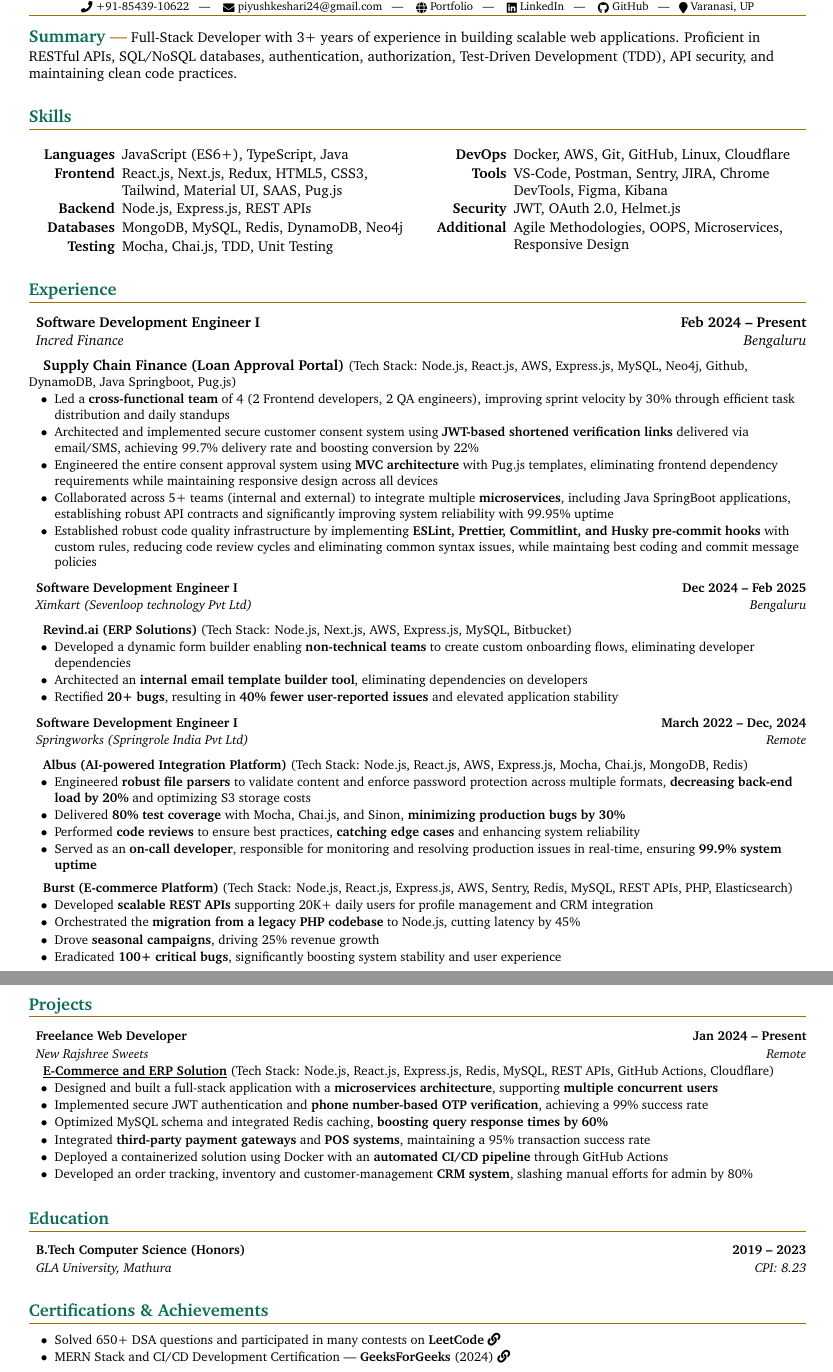
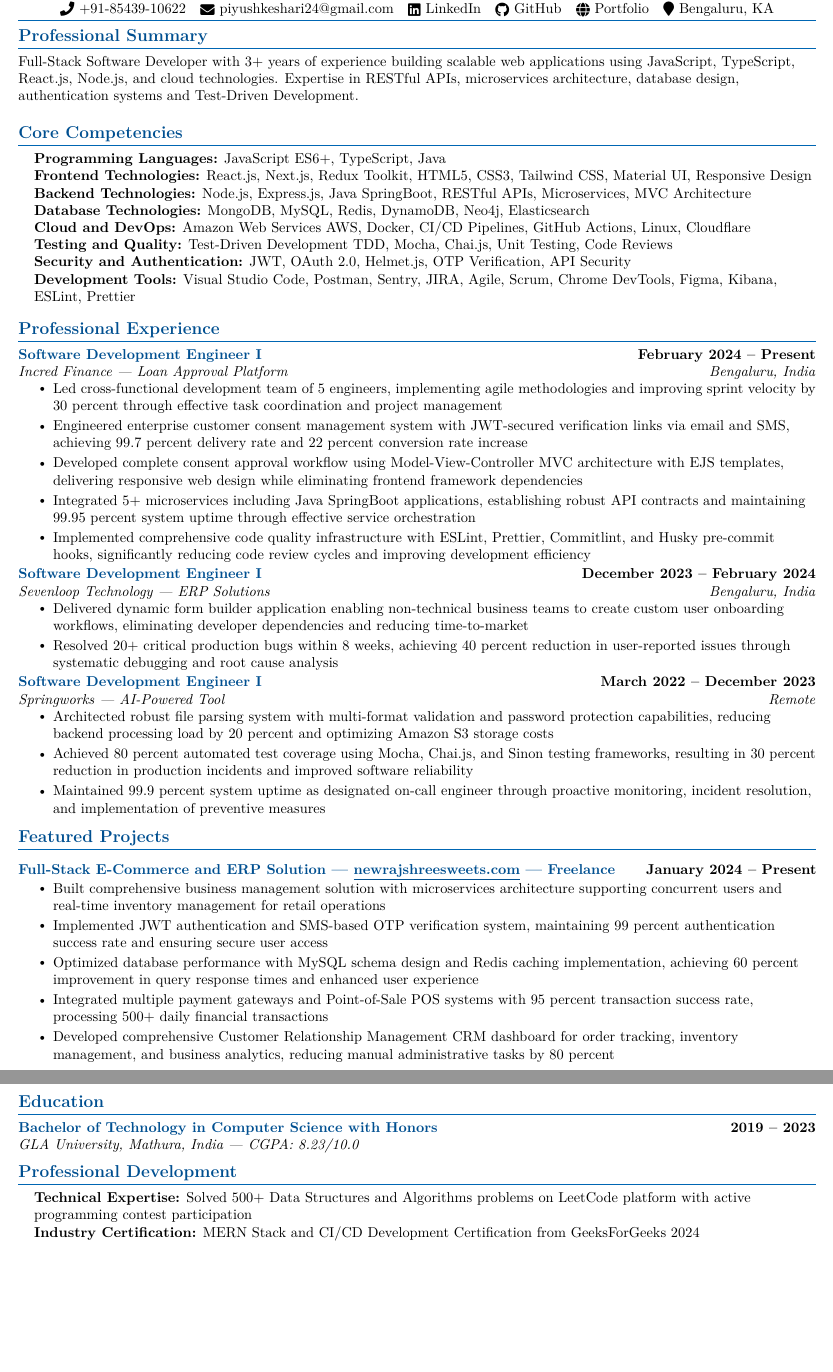
Before and after one commit to KeshariPiyush24/KeshariPiyush24.github.io, a LaTeX CV (src/assets/Resume.tex): two parts of pages 1 and 2 of 2, joined at a grey line, cut so that both start at the same text, the shorter picture padded with empty space. Compiled offline with pdfLaTeX.

Commit message:
Update Resume.tex and CV PDF for improved formatting and content

```diff
--- a/src/assets/Resume.tex
+++ b/src/assets/Resume.tex
@@ -78,3 +67,2 @@
 }
 
-\renewcommand{\labelitemi}{$\bullet$}
@@ -81,97 +79,108 @@
 
 \begin{document}
-\documentTitle{Piyush Keshari}{ \href{tel:+918543910622}{ \raisebox{-0.05\height}{\faPhone}\ +91-85439-10622} ~ | ~ \href{mailto:piyushkeshari24@gmail.com}{ \raisebox{-0.15\height}{\faEnvelope}\ piyushkeshari24@gmail.com} ~ | ~ \href{https://kesharipiyush24.github.io/}{ \raisebox{-0.15\height}{\faGlobe}\ Portfolio} ~ | ~ \href{https://linkedin.com/in/piyush-k-ba3a67134}{ \raisebox{-0.15\height}{\faLinkedin}\ LinkedIn} ~ | ~ \href{https://github.com/KeshariPiyush24}{ \raisebox{-0.15\height}{\faGithub}\ GitHub} ~ | ~  \raisebox{-0.15\height}{\faMapMarker}\ Varanasi, UP}
 
-\tinysection{Summary} Full-Stack Developer with 3+ years of experience in building scalable web applications. Proficient in RESTful APIs, SQL/NoSQL databases, authentication, authorization, Test-Driven Development (TDD), API security, and maintaining clean code practices.
+%----------HEADING----------
+\begin{center}
+    {\Huge \scshape \color{primarycolor} Piyush Keshari} \\ \vspace{3pt}
+    {\color{accentcolor} \hrule height 1pt} \vspace{3pt}
+    \small \raisebox{-0.1\height}\faPhone\ +91-85439-10622 ~
+    \href{mailto:piyushkeshari24@gmail.com}{\raisebox{-0.2\height}\faEnvelope\  piyushkeshari24@gmail.com} ~
+    \href{https://linkedin.com/in/piyush-k-ba3a67134}{\raisebox{-0.2\height}\faLinkedin\ LinkedIn} ~
+    \href{https://github.com/KeshariPiyush24}{\raisebox{-0.2\height}\faGithub\ GitHub} ~
+    \href{https://kesharipiyush24.github.io/}{\raisebox{-0.2\height}\faGlobe\ Portfolio} ~
+    \raisebox{-0.1\height}\faMapMarker\ Bengaluru, KA \\
+    \vspace{2pt}
+    {\color{accentcolor} \hrule height 0.5pt}
+    \vspace{-8pt}
+\end{center}
 
-\section{Skills}
-\begin{multicols}{2}
-    \begin{itemize}[itemsep=0.5pt, parsep=0.5pt, leftmargin=65pt]
-        \item[\textbf{Languages}] JavaScript (ES6+), TypeScript, Java
-        \item[\textbf{Frontend}] React.js, Next.js, Redux, HTML5, CSS3, Tailwind, Material UI, SAAS, Pug.js
-        \item[\textbf{Backend}] Node.js, Express.js, REST APIs
-        \item[\textbf{Databases}] MongoDB, MySQL, Redis, DynamoDB, Neo4j
-        \item[\textbf{Testing}] Mocha, Chai.js, TDD, Unit Testing
-        \item[\textbf{DevOps}] Docker, AWS, Git, GitHub,
-        Linux, Cloudflare
-        \item[\textbf{Tools}] VS-Code, Postman, Sentry, JIRA, Chrome DevTools, Figma, Kibana
-        \item[\textbf{Security}] JWT, OAuth 2.0, Helmet.js
-        \item[\textbf{Additional}] Agile Methodologies, OOPS, Microservices, Responsive Design
-    \end{itemize}
-\end{multicols}
+%-----------PROFESSIONAL SUMMARY-----------
+\section{Professional Summary}
+\small{Full-Stack Software Developer with 3+ years of experience building scalable web applications using JavaScript, TypeScript, React.js, Node.js, and cloud technologies. Expertise in RESTful APIs, microservices architecture, database design, authentication systems and Test-Driven Development.}
 
-\section{Experience}
+%-----------CORE COMPETENCIES-----------
+\section{Core Competencies}
+ \begin{itemize}[leftmargin=0.15in, label={}]
+    \small{\item{
+     \textbf{Programming Languages:} JavaScript ES6+, TypeScript, Java \\
+     \textbf{Frontend Technologies:} React.js, Next.js, Redux Toolkit, HTML5, CSS3, Tailwind CSS, Material UI, Responsive Design \\
+     \textbf{Backend Technologies:} Node.js, Express.js, Java SpringBoot, RESTful APIs, Microservices, MVC Architecture \\
+     \textbf{Database Technologies:} MongoDB, MySQL, Redis, DynamoDB, Neo4j, Elasticsearch \\
+     \textbf{Cloud and DevOps:} Amazon Web Services AWS, Docker, CI/CD Pipelines, GitHub Actions, Linux, Cloudflare \\
+     \textbf{Testing and Quality:} Test-Driven Development TDD, Mocha, Chai.js, Unit Testing, Code Reviews \\
+     \textbf{Security and Authentication:} JWT, OAuth 2.0, Helmet.js, OTP Verification, API Security \\
+     \textbf{Development Tools:} Visual Studio Code, Postman, Sentry, JIRA, Agile, Scrum, Chrome DevTools, Figma, Kibana, ESLint, Prettier \\
+    }}
+ \end{itemize}
+\vspace{-12pt}
 
-\headingBf{Software Development Engineer I}{Feb 2024 -- Present}
-\headingIt{Incred Finance}{Bengaluru}
-\vspace{5pt}
-\hspace{10pt}\textbf{Supply Chain Finance} \textbf{(Loan Approval Portal)} \small{(Tech Stack: Node.js, React.js, AWS, Express.js, MySQL, Neo4j, Github, DynamoDB, Java Springboot, Pug.js)}
-\begin{resume_list}
-    \item Led a \textbf{cross-functional team} of 4 (2 Frontend developers, 2 QA engineers), improving sprint velocity by 30\% through efficient task distribution and daily standups
-    \item Architected and implemented secure customer consent system using \textbf{JWT-based shortened verification links} delivered via email/SMS, achieving 99.7\% delivery rate and boosting conversion by 22\%
-    \item Engineered the entire consent approval system using \textbf{MVC architecture} with Pug.js templates, eliminating frontend dependency requirements while maintaining responsive design across all devices
-    \item Collaborated across 5+ teams (internal and external) to integrate multiple \textbf{microservices}, including Java SpringBoot applications, establishing robust API contracts and significantly improving system reliability with 99.95\% uptime
-    \item Established robust code quality infrastructure by implementing \textbf{ESLint, Prettier, Commitlint, and Husky pre-commit hooks} with custom rules, reducing code review cycles and eliminating common syntax issues, while maintaing best coding and commit message policies
-\end{resume_list}
+%-----------EXPERIENCE-----------
+\section{Professional Experience}
+  \resumeSubHeadingListStart
 
-\vspace{6pt}
+    \resumeSubheading
+      {Software Development Engineer I}{February 2024 -- Present}
+      {Incred Finance | Loan Approval Platform}{Bengaluru, India}
+      \resumeItemListStart
+        \resumeItem{Led cross-functional development team of 5 engineers, implementing agile methodologies and improving sprint velocity by 30 percent through effective task coordination and project management}
+        \resumeItem{Engineered enterprise customer consent management system with JWT-secured verification links via email and SMS, achieving 99.7 percent delivery rate and 22 percent conversion rate increase}
+        \resumeItem{Developed complete consent approval workflow using Model-View-Controller MVC architecture with EJS templates, delivering responsive web design while eliminating frontend framework dependencies}
+        \resumeItem{Integrated 5+ microservices including Java SpringBoot applications, establishing robust API contracts and maintaining 99.95 percent system uptime through effective service orchestration}
+        \resumeItem{Implemented comprehensive code quality infrastructure with ESLint, Prettier, Commitlint, and Husky pre-commit hooks, significantly reducing code review cycles and improving development efficiency}
+      \resumeItemListEnd
 
-\headingBf{Software Development Engineer I}{Dec 2024 -- Feb 2025}
-\headingIt{Ximkart (Sevenloop technology Pvt Ltd)}{Bengaluru}
-\vspace{5pt}
-\hspace{10pt}\textbf{Revind.ai} \textbf{(ERP Solutions)} \small{(Tech Stack: Node.js, Next.js, AWS, Express.js, MySQL, Bitbucket)}
-\begin{resume_list}
-    \item Developed a dynamic form builder enabling \textbf{non-technical teams} to create custom onboarding flows, eliminating developer dependencies
-    \item Architected an \textbf{internal email template builder tool}, eliminating dependencies on developers
-    \item Rectified \textbf{20+ bugs}, resulting in \textbf{40\% fewer user-reported issues} and elevated application stability
-\end{resume_list}
+    \resumeSubheading
+      {Software Development Engineer I}{December 2023 -- February 2024}
+      {Sevenloop Technology | ERP Solutions}{Bengaluru, India}
+      \resumeItemListStart
+        \resumeItem{Delivered dynamic form builder application enabling non-technical business teams to create custom user onboarding workflows, eliminating developer dependencies and reducing time-to-market}
+        \resumeItem{Resolved 20+ critical production bugs within 8 weeks, achieving 40 percent reduction in user-reported issues through systematic debugging and root cause analysis}
+      \resumeItemListEnd
 
-\vspace{6pt}
+    \resumeSubheading
+      {Software Development Engineer I}{March 2022 -- December 2023}
+      {Springworks | AI-Powered Tool}{Remote}
+      \resumeItemListStart
+        \resumeItem{Architected robust file parsing system with multi-format validation and password protection capabilities, reducing backend processing load by 20 percent and optimizing Amazon S3 storage costs}
+        \resumeItem{Achieved 80 percent automated test coverage using Mocha, Chai.js, and Sinon testing frameworks, resulting in 30 percent reduction in production incidents and improved software reliability}
+        \resumeItem{Maintained 99.9 percent system uptime as designated on-call engineer through proactive monitoring, incident resolution, and implementation of preventive measures}
+      \resumeItemListEnd
 
-\headingBf{Software Development Engineer I}{March 2022 -- Dec, 2024}
-\headingIt{Springworks (Springrole India Pvt Ltd)}{Remote}
-\vspace{5pt}
-\hspace{10pt}\textbf{Albus} \textbf{(AI-powered Integration Platform)} \small{(Tech Stack: Node.js, React.js, AWS, Express.js, Mocha, Chai.js, MongoDB, Redis)}
-\begin{resume_list}
-    \item Engineered \textbf{robust file parsers} to validate content and enforce password protection across multiple formats, \textbf{decreasing back-end load by 20\%} and optimizing S3 storage costs
-    \item Delivered \textbf{80\% test coverage} with Mocha, Chai.js, and Sinon, \textbf{minimizing production bugs by 30\%}
-    \item Performed \textbf{code reviews} to ensure best practices, \textbf{catching edge cases} and enhancing system reliability
-    \item Served as an \textbf{on-call developer}, responsible for monitoring and resolving production issues in real-time, ensuring \textbf{99.9\% system uptime}
-\end{resume_list}
+  \resumeSubHeadingListEnd
+\vspace{-12pt}
 
-\vspace{4pt}
+%-----------FEATURED PROJECTS-----------
+\section{Featured Projects}
+    \resumeSubHeadingListStart
+      \resumeProjectHeading
+          {Full-Stack E-Commerce and ERP Solution | \href{https://newrajshreesweets.com}{\underline{newrajshreesweets.com}} | Freelance}{January 2024 -- Present}
+          \resumeItemListStart
+            \resumeItem{Built comprehensive business management solution with microservices architecture supporting concurrent users and real-time inventory management for retail operations}
+            \resumeItem{Implemented JWT authentication and SMS-based OTP verification system, maintaining 99 percent authentication success rate and ensuring secure user access}
+            \resumeItem{Optimized database performance with MySQL schema design and Redis caching implementation, achieving 60 percent improvement in query response times and enhanced user experience}
+            \resumeItem{Integrated multiple payment gateways and Point-of-Sale POS systems with 95 percent transaction success rate, processing 500+ daily financial transactions}
+            \resumeItem{Developed comprehensive Customer Relationship Management CRM dashboard for order tracking, inventory management, and business analytics, reducing manual administrative tasks by 80 percent}
+          \resumeItemListEnd
+          \vspace{-10pt}
 
-\hspace{10pt}\textbf{Burst} \textbf{(E-commerce Platform)} \small{(Tech Stack: Node.js, React.js, Express.js, AWS, Sentry, Redis, MySQL, REST APIs, PHP, Elasticsearch)}
-\begin{resume_list}
-    \item Developed \textbf{scalable REST APIs} supporting 20K+ daily users for profile management and CRM integration
-    \item Orchestrated the \textbf{migration from a legacy PHP codebase} to Node.js, cutting latency by 45\%
-    \item Drove \textbf{seasonal campaigns}, driving 25\% revenue growth
-    \item Eradicated \textbf{100+ critical bugs}, significantly boosting system stability and user experience
-\end{resume_list}
+    \resumeSubHeadingListEnd
+\vspace{-8pt}
 
-\vspace{4pt}
+%-----------EDUCATION-----------
+\section{Education}
+  \resumeSubHeadingListStart
+    \resumeSubheading
+      {Bachelor of Technology in Computer Science with Honors}{2019 -- 2023}
+      {GLA University, Mathura, India | CGPA: 8.23/10.0}{}
+  \resumeSubHeadingListEnd
 
-\section{Projects}
-\headingBf{Freelance Web Developer}{Jan 2024 -- Present}
-\headingIt{New Rajshree Sweets}{Remote}
-\hspace{10pt}\textbf{\href{https://newrajshreesweets.com}{\underline{E-Commerce and ERP Solution}}}
-\small{(Tech Stack: Node.js, React.js, Express.js, Redis, MySQL, REST APIs, GitHub Actions, Cloudflare)}
-\begin{resume_list}
-    \item Designed and built a full-stack application with a \textbf{microservices architecture}, supporting \textbf{multiple concurrent users}
-    \item Implemented secure JWT authentication and \textbf{phone number-based OTP verification}, achieving a 99\% success rate
-    \item Optimized MySQL schema and integrated Redis caching, \textbf{boosting query response times by 60\%}
-    \item Integrated \textbf{third-party payment gateways} and \textbf{POS systems}, maintaining a 95\% transaction success rate
-    \item Deployed a containerized solution using Docker with an \textbf{automated CI/CD pipeline} through GitHub Actions
-    \item Developed an order tracking, inventory and customer-management \textbf{CRM system}, slashing manual efforts for admin by 80\%
-\end{resume_list}
+%-----------CERTIFICATIONS & ACHIEVEMENTS-----------
+\section{Professional Development}
+ \begin{itemize}[leftmargin=0.15in, label={}]
+    \small{\item{
+     \textbf{Technical Expertise:} Solved 500+ Data Structures and Algorithms problems on LeetCode platform with active programming contest participation \\
+     \textbf{Industry Certification:} MERN Stack and CI/CD Development Certification from GeeksForGeeks 2024 \\
+    }}
+ \end{itemize}
 
-\section{Education}
-\headingBf{B.Tech Computer Science (Honors)}{2019 -- 2023}
-\headingIt{GLA University, Mathura}{CPI: 8.23}
-
-\section{Certifications \& Achievements}
-\begin{resume_list}
-    \item Solved 650+ DSA questions and participated in many contests on \textbf{LeetCode} \href{https://leetcode.com/u/KeshariPiyush24/}{\faLink}
-    \item MERN Stack and CI/CD Development Certification | \textbf{GeeksForGeeks} (2024) \href{https://media.geeksforgeeks.org/certificates/1706532819/013b39c1dda8d49bf888496b0d0d6b1b.pdf}{\faLink}
-\end{resume_list}
 \end{document}
```
Also changed, not shown: src/assets/cv.pdf, src/assets/Resume.tex (113 more changed lines).
